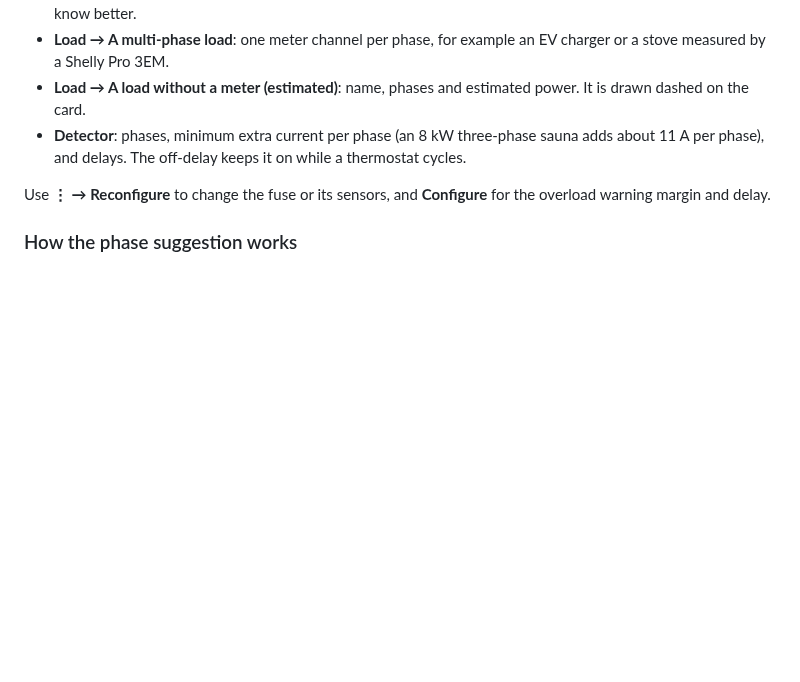
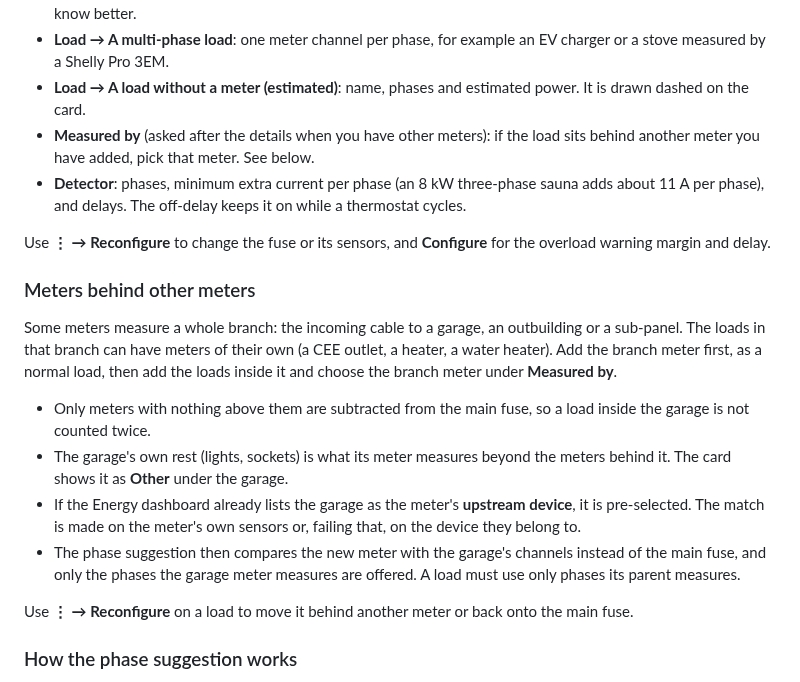
Before and after one commit to JanJoh/ha-phase-map, a Markdown page: README.md, the part around the change. GitHub-like rendering; blank space fills up the shorter version.

```diff
--- a/README.md
+++ b/README.md
@@ -97,11 +97,33 @@ Then, on the HA Phase Map entry, add:
   stove measured by a Shelly Pro 3EM.
 - **Load → A load without a meter (estimated)**: name, phases and estimated power. It is drawn
   dashed on the card.
+- **Measured by** (asked after the details when you have other meters): if the load sits
+  behind another meter you have added, pick that meter. See below.
 - **Detector**: phases, minimum extra current per phase (an 8 kW three-phase sauna adds about
   11 A per phase), and delays. The off-delay keeps it on while a thermostat cycles.
 
 Use **⋮ → Reconfigure** to change the fuse or its sensors, and **Configure** for the overload
 warning margin and delay.
+
+### Meters behind other meters
+
+Some meters measure a whole branch: the incoming cable to a garage, an outbuilding or a
+sub-panel. The loads in that branch can have meters of their own (a CEE outlet, a heater, a
+water heater). Add the branch meter first, as a normal load, then add the loads inside it and
+choose the branch meter under **Measured by**.
+
+- Only meters with nothing above them are subtracted from the main fuse, so a load inside the
+  garage is not counted twice.
+- The garage's own rest (lights, sockets) is what its meter measures beyond the meters
+  behind it. The card shows it as **Other** under the garage.
+- If the Energy dashboard already lists the garage as the meter's **upstream device**, it is
+  pre-selected. The match is made on the meter's own sensors or, failing that, on the device
+  they belong to.
+- The phase suggestion then compares the new meter with the garage's channels instead of the
+  main fuse, and only the phases the garage meter measures are offered. A load must use only
+  phases its parent measures.
+
+Use **⋮ → Reconfigure** on a load to move it behind another meter or back onto the main fuse.
 
 ### How the phase suggestion works
 
```
Also changed, not shown: CHANGELOG.md (+15 -0 lines), docs/design.md (+27 -3 lines), docs/images/card-dark.png, docs/images/card-light.png, 14 other files.
